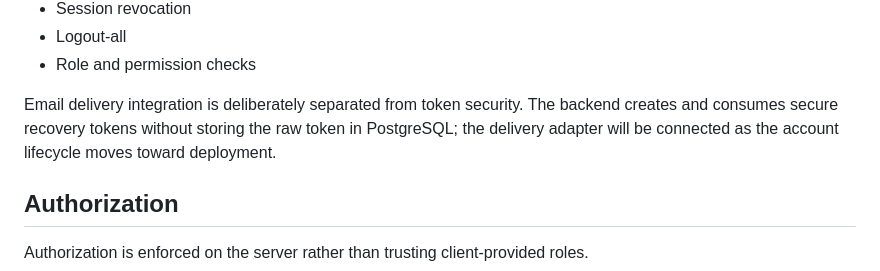
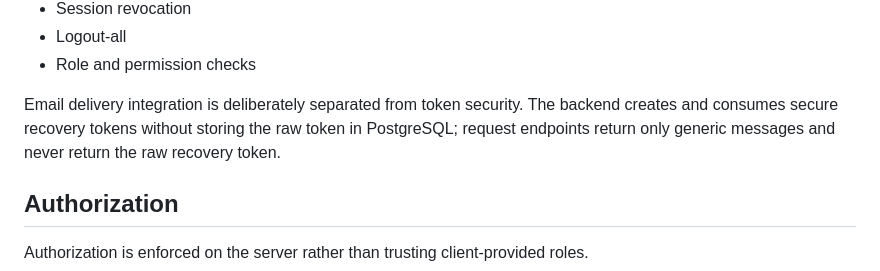
Before and after one commit to SidK31/authforge, a Markdown page: README.md, the part around the change. GitHub-like rendering.

Commit message:
docs: clarify recovery token security model

```diff
--- a/README.md
+++ b/README.md
@@ -103,7 +103,7 @@ AuthForge now has the security foundation for:
 - Logout-all
 - Role and permission checks
 
-Email delivery integration is deliberately separated from token security. The backend creates and consumes secure recovery tokens without storing the raw token in PostgreSQL; the delivery adapter will be connected as the account lifecycle moves toward deployment.
+Email delivery integration is deliberately separated from token security. The backend creates and consumes secure recovery tokens without storing the raw token in PostgreSQL; request endpoints return only generic messages and never return the raw recovery token.
 
 ## Authorization
 
```
